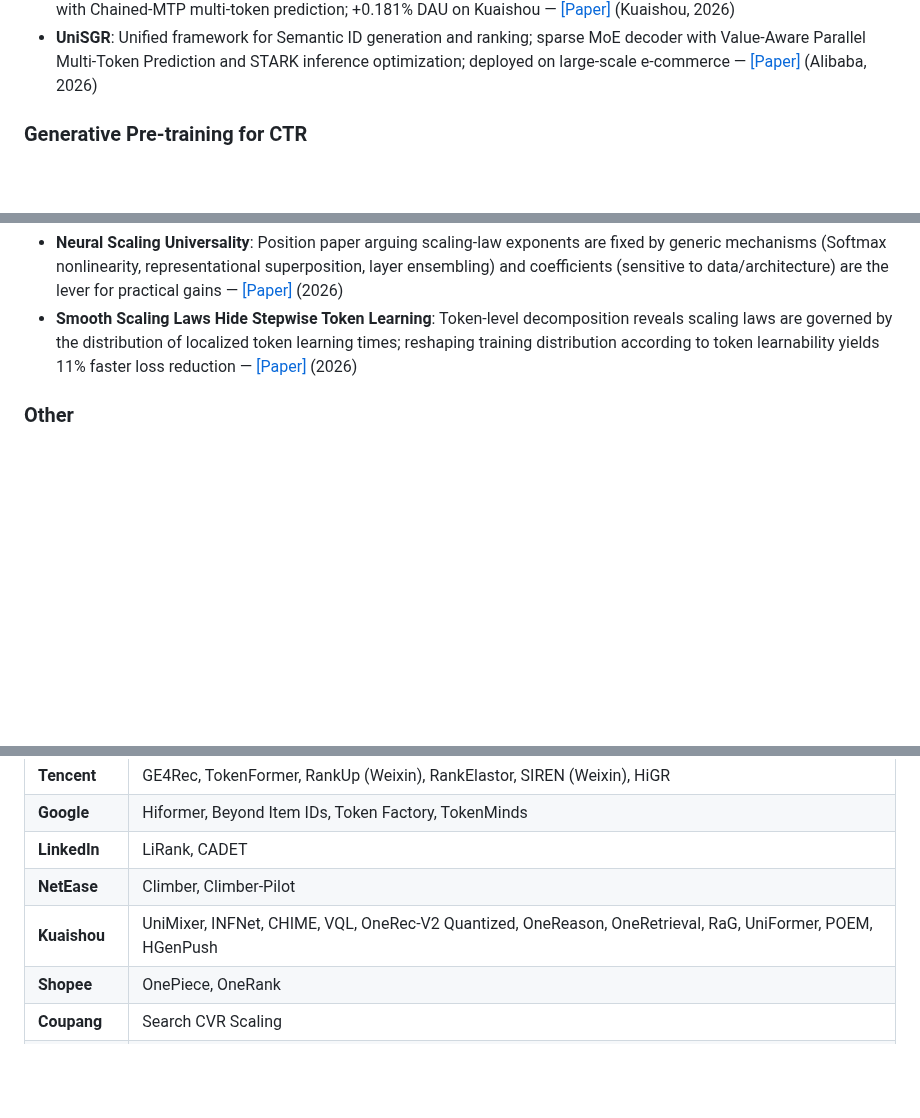
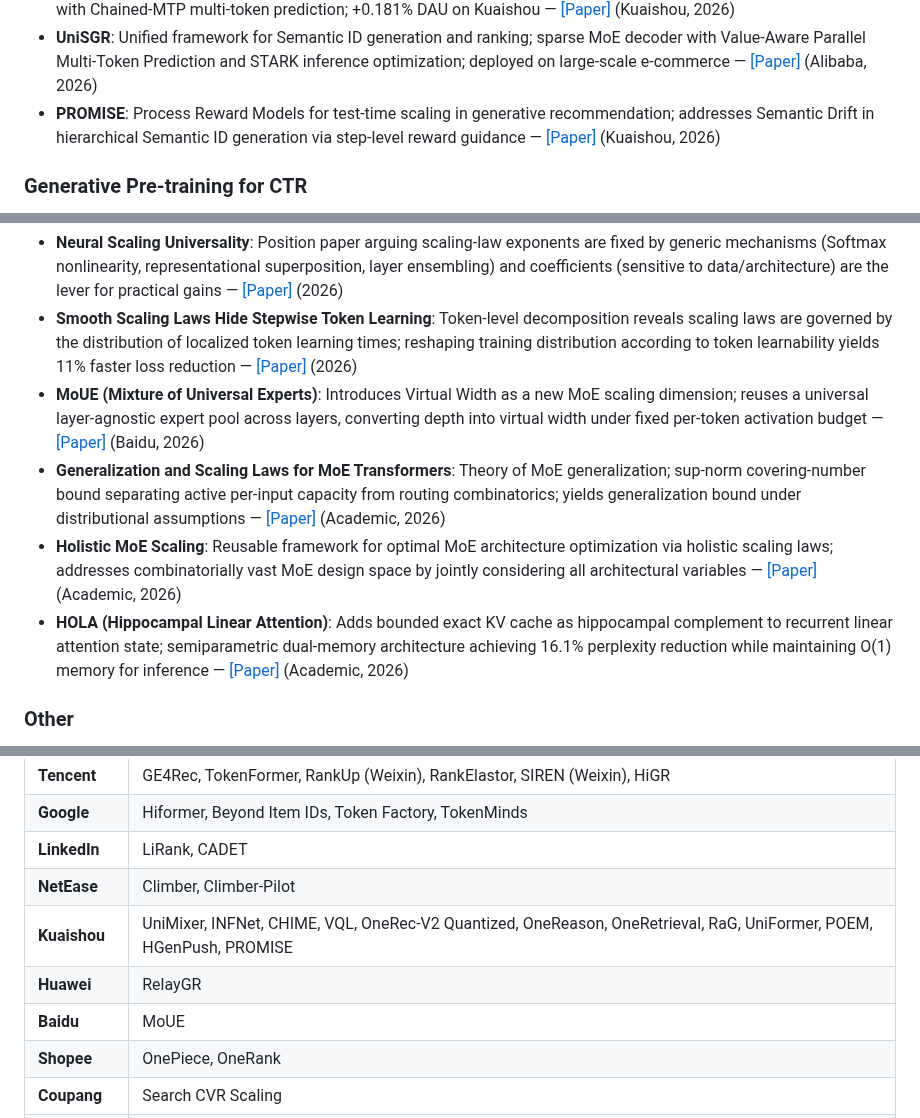
Before and after one commit to byby221b/Awesome-CTR-Scaling, a Markdown page: README.md, 3 parts joined by grey strips. GitHub-like rendering; blank space fills up the shorter version.

Commit message:
Add 6 papers: PROMISE (Kuaishou), RelayGR (Huawei), MoUE (Baidu), MoE Scaling Laws, Holistic MoE Scaling, HOLA
Co-Authored-By: Claude Opus 4.6 <noreply@anthropic.com>

```diff
--- a/README.md
+++ b/README.md
@@ -131,6 +131,7 @@ Additional papers relevant to the CTR scaling landscape, grouped by sub-topic.
 - **ShopX**: Foundation model for agentic shopping; unifies intent understanding, execution planning, and SID-native item-space operations into a single model; deployed on Taobao — [[Paper]](https://arxiv.org/abs/2606.31693) (Alibaba, 2026)
 - **HGenPush**: Heterogeneous generative recommendation for push notifications; dual-branch video + author generation with Chained-MTP multi-token prediction; +0.181% DAU on Kuaishou — [[Paper]](https://arxiv.org/abs/2607.03362) (Kuaishou, 2026)
 - **UniSGR**: Unified framework for Semantic ID generation and ranking; sparse MoE decoder with Value-Aware Parallel Multi-Token Prediction and STARK inference optimization; deployed on large-scale e-commerce — [[Paper]](https://arxiv.org/abs/2607.04068) (Alibaba, 2026)
+- **PROMISE**: Process Reward Models for test-time scaling in generative recommendation; addresses Semantic Drift in hierarchical Semantic ID generation via step-level reward guidance — [[Paper]](https://arxiv.org/abs/2601.04674) (Kuaishou, 2026)
 
 ### Generative Pre-training for CTR
 
@@ -176,6 +178,10 @@ Additional papers relevant to the CTR scaling landscape, grouped by sub-topic.
 - **Emergent Capabilities Arise Randomly from Learning Sparse Attention Patterns**: Mechanistic study showing emergence corresponds to abrupt learning of task-relevant sparse attention patterns; scaling heads improves learning efficiency while head dimension yields diminishing returns past a minimum; insights for sparse-attention-based ranking architectures — [[Paper]](https://arxiv.org/abs/2606.25010) (2026)
 - **Neural Scaling Universality**: Position paper arguing scaling-law exponents are fixed by generic mechanisms (Softmax nonlinearity, representational superposition, layer ensembling) and coefficients (sensitive to data/architecture) are the lever for practical gains — [[Paper]](https://arxiv.org/abs/2606.25008) (2026)
 - **Smooth Scaling Laws Hide Stepwise Token Learning**: Token-level decomposition reveals scaling laws are governed by the distribution of localized token learning times; reshaping training distribution according to token learnability yields 11% faster loss reduction — [[Paper]](https://arxiv.org/abs/2606.29858) (2026)
+- **MoUE (Mixture of Universal Experts)**: Introduces Virtual Width as a new MoE scaling dimension; reuses a universal layer-agnostic expert pool across layers, converting depth into virtual width under fixed per-token activation budget — [[Paper]](https://arxiv.org/abs/2603.04971) (Baidu, 2026)
+- **Generalization and Scaling Laws for MoE Transformers**: Theory of MoE generalization; sup-norm covering-number bound separating active per-input capacity from routing combinatorics; yields generalization bound under distributional assumptions — [[Paper]](https://arxiv.org/abs/2604.09175) (Academic, 2026)
+- **Holistic MoE Scaling**: Reusable framework for optimal MoE architecture optimization via holistic scaling laws; addresses combinatorially vast MoE design space by jointly considering all architectural variables — [[Paper]](https://arxiv.org/abs/2603.21862) (Academic, 2026)
+- **HOLA (Hippocampal Linear Attention)**: Adds bounded exact KV cache as hippocampal complement to recurrent linear attention state; semiparametric dual-memory architecture achieving 16.1% perplexity reduction while maintaining O(1) memory for inference — [[Paper]](https://arxiv.org/abs/2607.02303) (Academic, 2026)
 
 ### Other
 
@@ -197,7 +203,9 @@ Additional papers relevant to the CTR scaling landscape, grouped by sub-topic.
 | **Google** | Hiformer, Beyond Item IDs, Token Factory, TokenMinds |
 | **LinkedIn** | LiRank, CADET |
 | **NetEase** | Climber, Climber-Pilot |
-| **Kuaishou** | UniMixer, INFNet, CHIME, VQL, OneRec-V2 Quantized, OneReason, OneRetrieval, RaG, UniFormer, POEM, HGenPush |
+| **Kuaishou** | UniMixer, INFNet, CHIME, VQL, OneRec-V2 Quantized, OneReason, OneRetrieval, RaG, UniFormer, POEM, HGenPush, PROMISE |
+| **Huawei** | RelayGR |
+| **Baidu** | MoUE |
 | **Shopee** | OnePiece, OneRank |
 | **Coupang** | Search CVR Scaling |
 | **Netflix** | Large-Scale Generative Recommenders, GenPage |
```
Also changed, not shown: other parts of README.md (+1 -0 lines).
